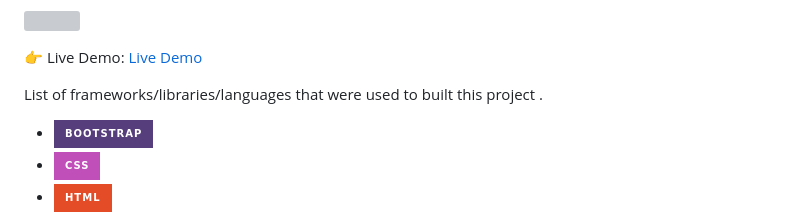
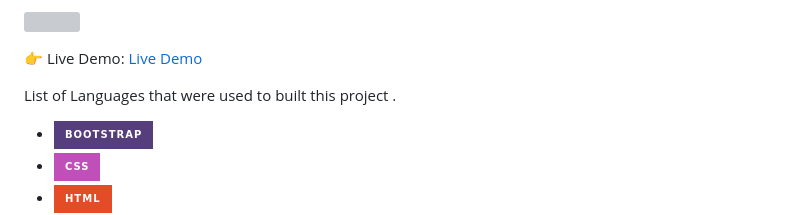
Before and after one commit to Krishna11118/XBoard, a Markdown page: README.md, the part around the change. Drawn GitHub-style; badges without logos; grey boxes are pictures that could not be loaded.

```diff
--- a/README.md
+++ b/README.md
@@ -8,7 +8,7 @@
 
 👉 Live Demo: <a href='https://krishna-xboard.netlify.app/'>Live Demo</a>
 
-List of frameworks/libraries/languages that were used to built this project .
+List of Languages that were used to built this project .
 
 - [![Bootstrap][Bootstrap.com]][Bootstrap-url]
 - [![Css][Css.com]][Css-url]
```
